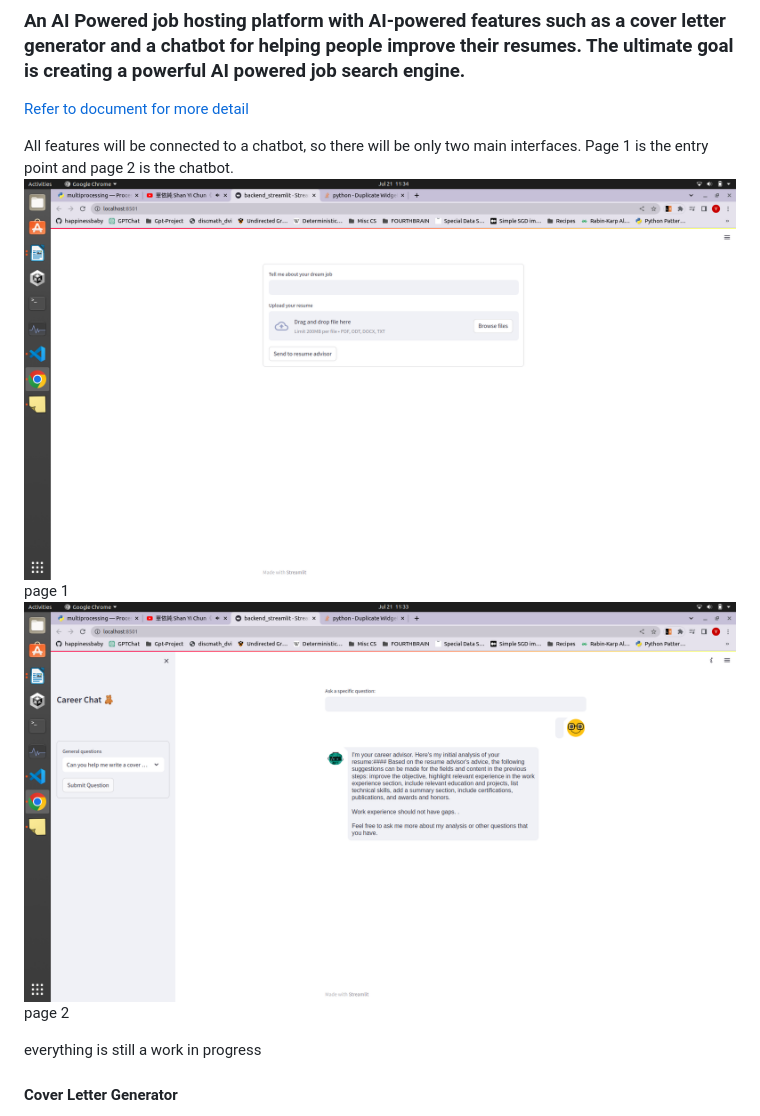
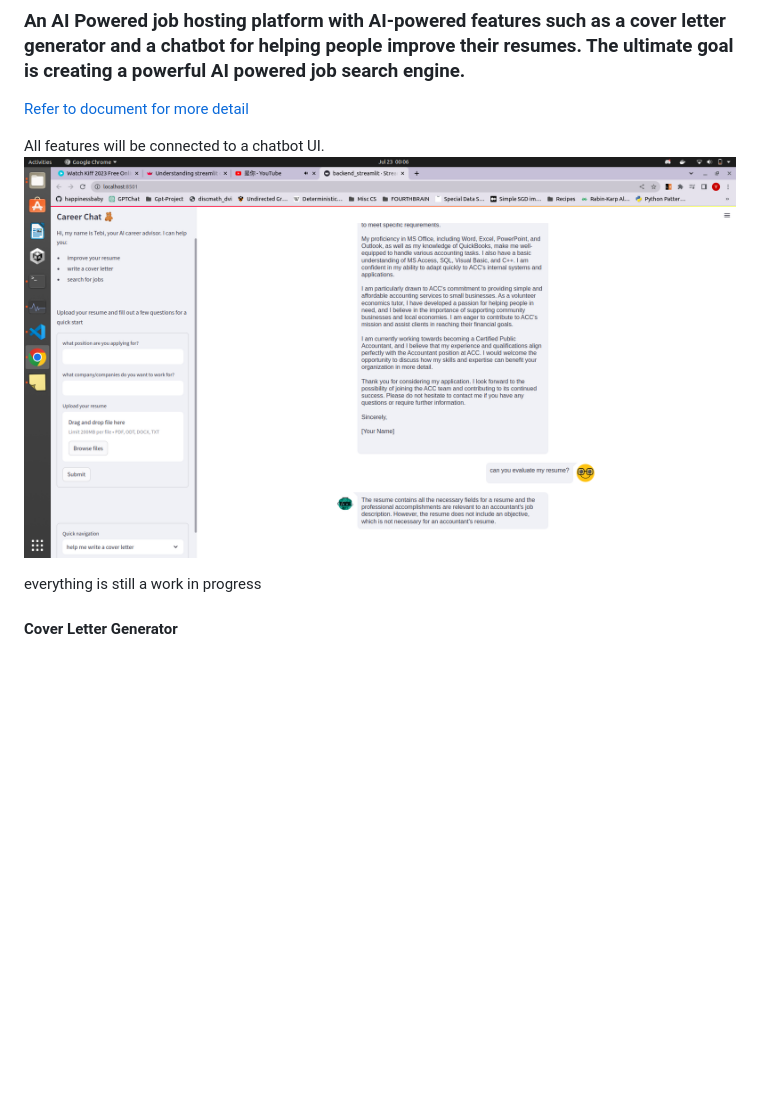
Before and after one commit to happinessbaby/AutoGPT-Site-Creation, a Markdown page: README.md, the part around the change. Drawn GitHub-style; pictures changed too: designs/page.png (added); blank space fills up the shorter version.

```diff
--- a/README.md
+++ b/README.md
@@ -24,11 +24,8 @@
 
 [Refer to document for more detail](./designs/concepts.odt)
 
-All features will be connected to a chatbot, so there will be only two main interfaces. Page 1 is the entry point and page 2 is the chatbot.
-![page 1](./designs/page1.png)
-page 1
-![page 2](./designs/page2.png)
-page 2
+All features will be connected to a chatbot UI.
+![page](./designs/page.png)
 
 everything is still a work in progress
 
```
Also changed, not shown: 2 other files.
